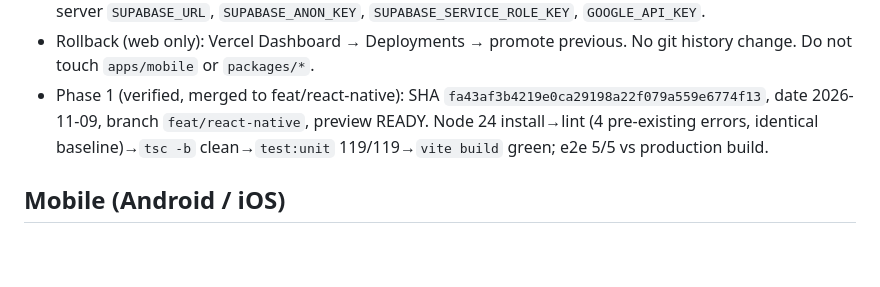
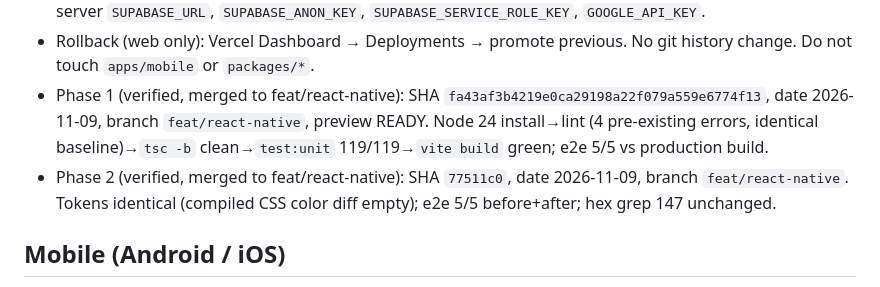
Before and after one commit to qhmed67/kinetech, a Markdown page: docs/STABLE-VERSION.md, the part around the change. Drawn GitHub-style; blank space fills up the shorter version.

Commit message:
docs(stable-version): record verified Phase 2

```diff
--- a/docs/STABLE-VERSION.md
+++ b/docs/STABLE-VERSION.md
@@ -10,6 +10,7 @@ Tags, SHAs, dates, build IDs, rollback commands only. History is append-only.
 - Env var NAMES: `VITE_SUPABASE_URL`, `VITE_SUPABASE_ANON_KEY` (legacy `VITE_SUPABASE_PUBLISHABLE_KEY`); server `SUPABASE_URL`, `SUPABASE_ANON_KEY`, `SUPABASE_SERVICE_ROLE_KEY`, `GOOGLE_API_KEY`.
 - Rollback (web only): Vercel Dashboard → Deployments → promote previous. No git history change. Do not touch `apps/mobile` or `packages/*`.
 - Phase 1 (verified, merged to feat/react-native): SHA `fa43af3b4219e0ca29198a22f079a559e6774f13`, date 2026-11-09, branch `feat/react-native`, preview READY. Node 24 install→lint (4 pre-existing errors, identical baseline)→`tsc -b` clean→`test:unit` 119/119→`vite build` green; e2e 5/5 vs production build.
+- Phase 2 (verified, merged to feat/react-native): SHA `77511c0`, date 2026-11-09, branch `feat/react-native`. Tokens identical (compiled CSS color diff empty); e2e 5/5 before+after; hex grep 147 unchanged.
 
 ## Mobile (Android / iOS)
 
```
